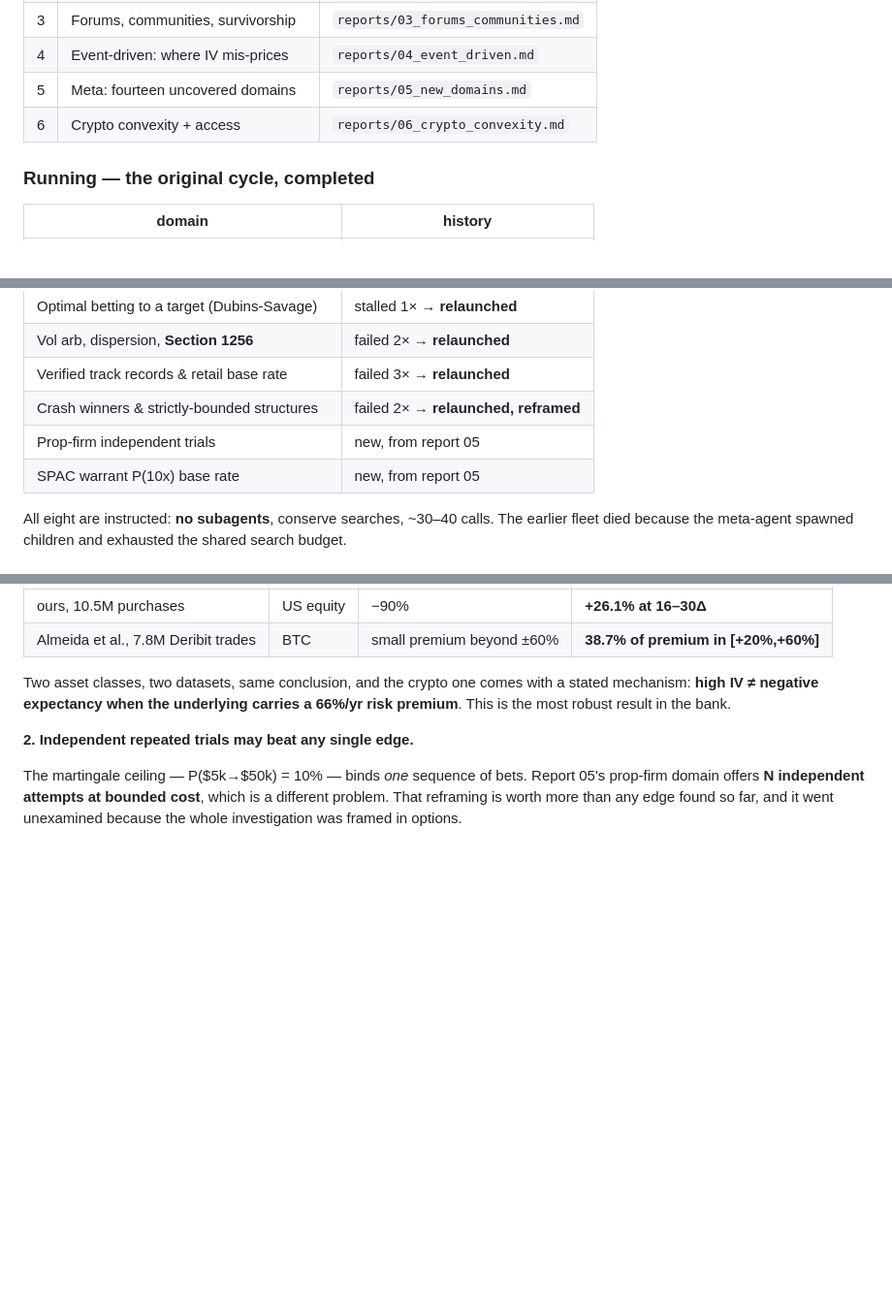
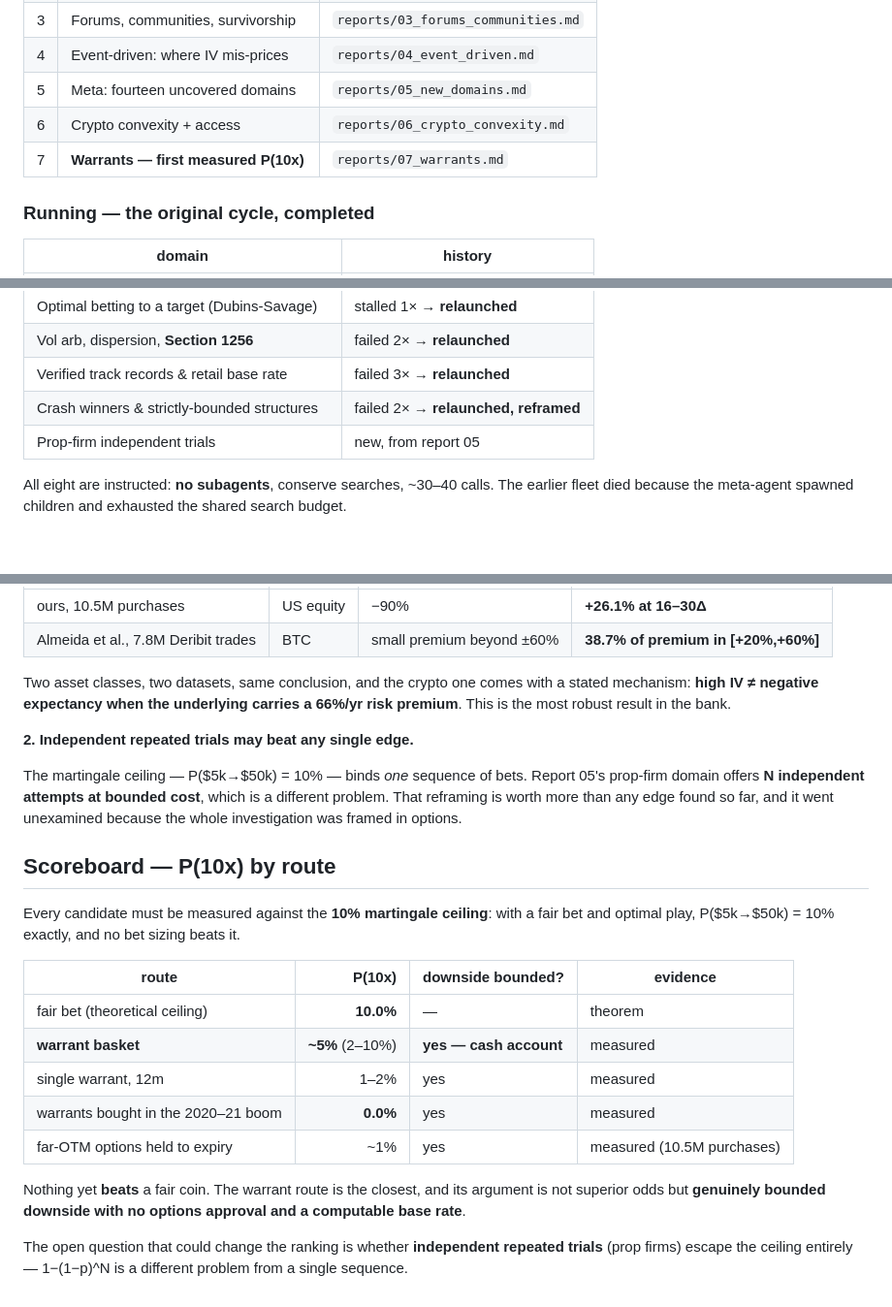
Before and after one commit to smajmudar3-stack/index-daytrading-research, a Markdown page: 07_research_bank/README.md, 3 parts joined by grey strips. Shown at 97% size. Rendered like a GitHub page; blank space fills up the shorter version.

```diff
--- a/07_research_bank/README.md
+++ b/07_research_bank/README.md
@@ -29,6 +29,7 @@ relaunched; only failures were restarted.
 | 4 | Event-driven: where IV mis-prices | `reports/04_event_driven.md` |
 | 5 | Meta: fourteen uncovered domains | `reports/05_new_domains.md` |
 | 6 | Crypto convexity + access | `reports/06_crypto_convexity.md` |
+| 7 | **Warrants — first measured P(10x)** | `reports/07_warrants.md` |
 
 ### Running — the original cycle, completed
 
@@ -41,7 +42,7 @@ relaunched; only failures were restarted.
 | Verified track records & retail base rate | failed 3× → **relaunched** |
 | Crash winners & strictly-bounded structures | failed 2× → **relaunched, reframed** |
 | Prop-firm independent trials | new, from report 05 |
-| SPAC warrant P(10x) base rate | new, from report 05 |
+
 
 All eight are instructed: **no subagents**, conserve searches, ~30–40 calls. The
 earlier fleet died because the meta-agent spawned children and exhausted the
@@ -154,3 +155,25 @@ The martingale ceiling — P($5k→$50k) = 10% — binds *one* sequence of bets.
 Report 05's prop-firm domain offers **N independent attempts at bounded cost**,
 which is a different problem. That reframing is worth more than any edge found so
 far, and it went unexamined because the whole investigation was framed in options.
+
+
+## Scoreboard — P(10x) by route
+
+Every candidate must be measured against the **10% martingale ceiling**: with a
+fair bet and optimal play, P($5k→$50k) = 10% exactly, and no bet sizing beats it.
+
+| route | P(10x) | downside bounded? | evidence |
+|---|---:|---|---|
+| fair bet (theoretical ceiling) | **10.0%** | — | theorem |
+| **warrant basket** | **~5%** (2–10%) | **yes — cash account** | measured |
+| single warrant, 12m | 1–2% | yes | measured |
+| warrants bought in the 2020–21 boom | **0.0%** | yes | measured |
+| far-OTM options held to expiry | ~1% | yes | measured (10.5M purchases) |
+
+Nothing yet **beats** a fair coin. The warrant route is the closest, and its
+argument is not superior odds but **genuinely bounded downside with no options
+approval and a computable base rate**.
+
+The open question that could change the ranking is whether **independent repeated
+trials** (prop firms) escape the ceiling entirely — 1−(1−p)^N is a different
+problem from a single sequence.
```
Also changed, not shown: 07_research_bank/reports/07_warrants.md (added, +188 -0 lines).
